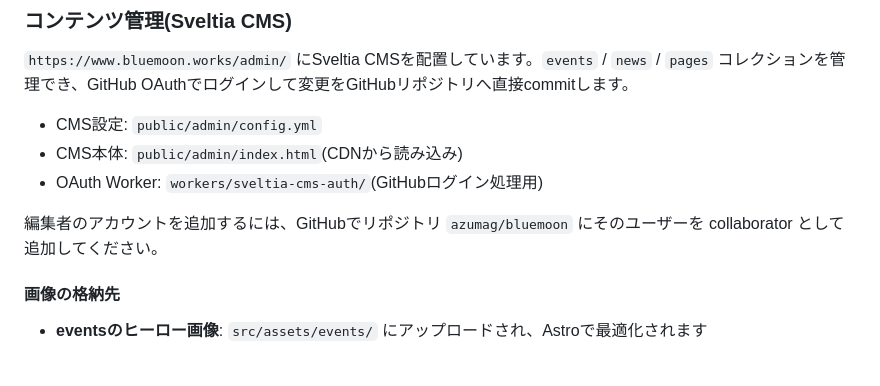
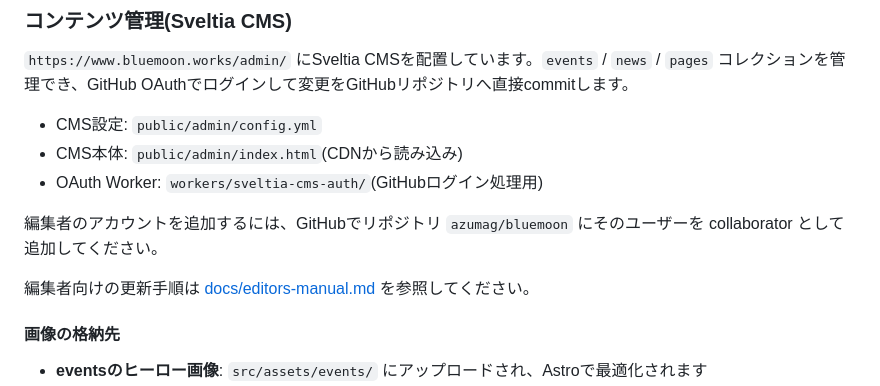
Before and after one commit to azumag/bluemoon, a Markdown page: README.md, the part around the change. Rendered like a GitHub page; blank space fills up the shorter version.

Commit message:
[Epic3] 編集者向け更新マニュアルを追加 (#283)
- docs/editors-manual.md を新規作成(非エンジニア向けのお知らせ公開手順・トラブルシューティング)
- READMEに編集者向けマニュアルへのリンクを追加

```diff
--- a/README.md
+++ b/README.md
@@ -46,6 +46,8 @@ npm run preview   # ビルド結果をローカルで確認
 - OAuth Worker: `workers/sveltia-cms-auth/`(GitHubログイン処理用)
 
 編集者のアカウントを追加するには、GitHubでリポジトリ `azumag/bluemoon` にそのユーザーを collaborator として追加してください。
+
+編集者向けの更新手順は [docs/editors-manual.md](docs/editors-manual.md) を参照してください。
 
 #### 画像の格納先
 
```
Also changed, not shown: docs/editors-manual.md (added, +59 -0 lines).
